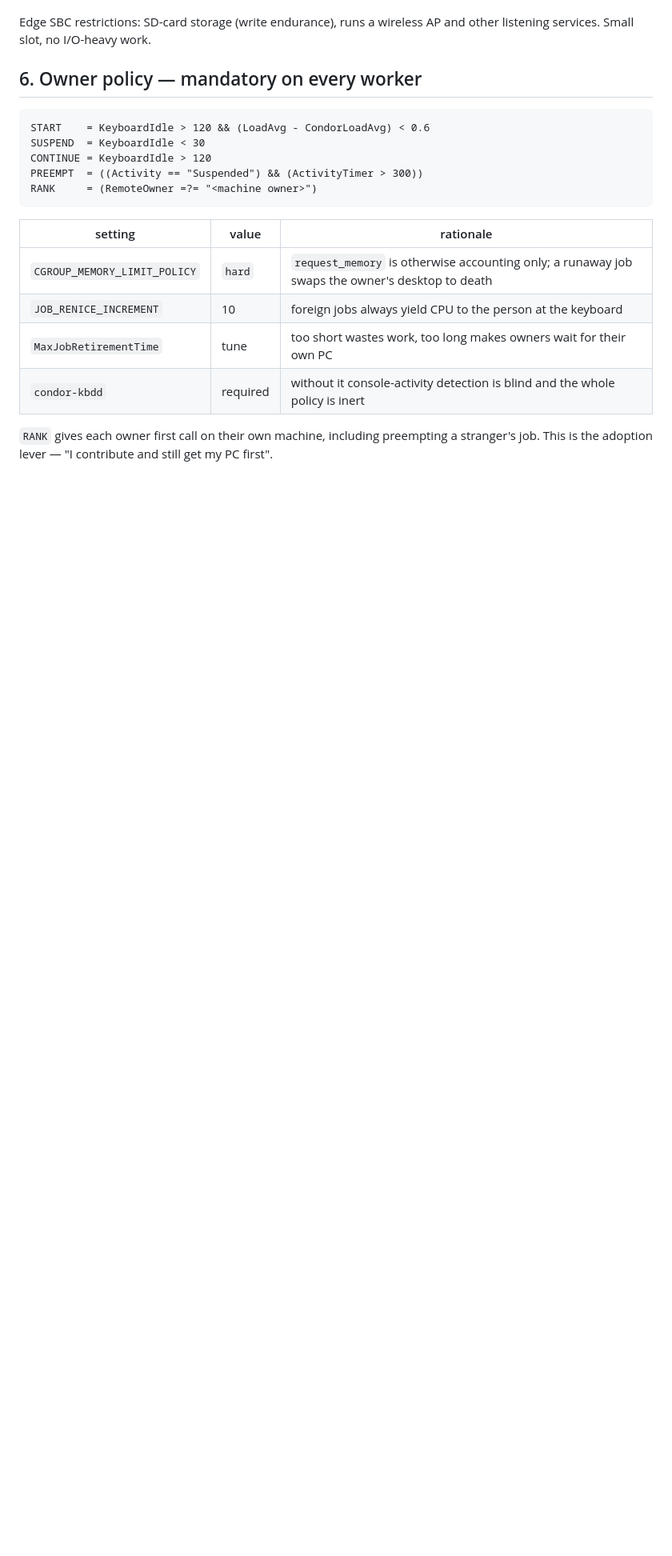
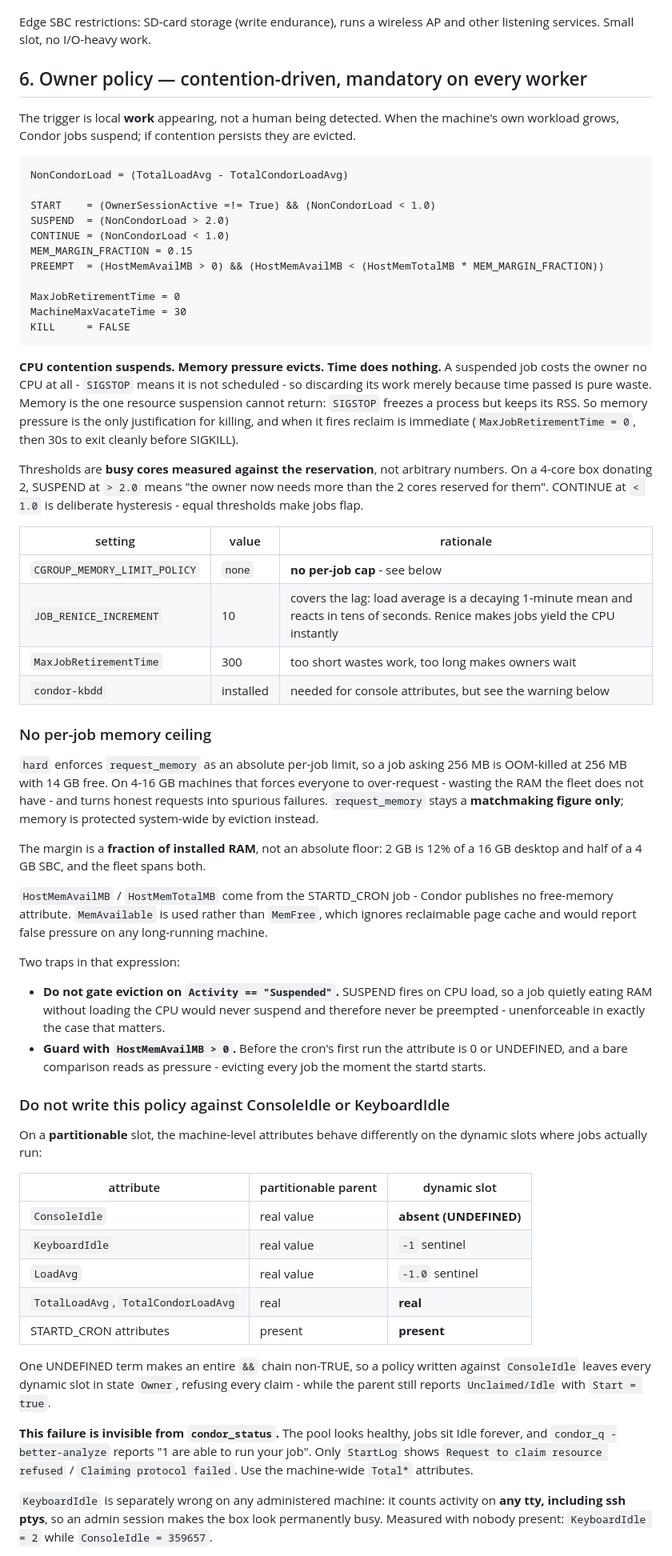
Before and after one commit to suryamondal/various-commands, a Markdown page: htcondor-job-scheduler/README.md, the part around one of its changes. Shown at 80% size. GitHub-like rendering; blank space fills up the shorter version.

Commit message:
Make the owner policy contention-driven, with no per-job memory cap
The worker policy now reacts to local work appearing rather than to
detecting a human at the keyboard. CPU contention suspends Condor jobs;
memory pressure evicts them; elapsed time does nothing.

Suspension costs the owner no CPU at all, since SIGSTOP means the job is
not scheduled, so discarding its work merely because time passed was
waste. Memory is the one resource suspension cannot return - SIGSTOP
freezes a process but keeps its RSS - so memory pressure is the only
justification for killing, and reclaim is then immediate.

No per-job memory ceiling. Enforcing request_memory as a hard cap would
OOM-kill a job asking 256 MB at 256 MB with 14 GB free; on 4-16 GB
machines that forces everyone to over-request, wasting the RAM the fleet
does not have. request_memory stays a matchmaking figure and memory is
protected system-wide instead, with the margin expressed as a fraction
of installed RAM because an absolute floor cannot serve both a 4 GB SBC
and a 31 GB workstation.

Records two traps that produce config which parses cleanly, reports
correct expressions, shows a healthy idle slot, and does nothing:

- On partitionable slots, ConsoleIdle is absent from dynamic slots and
  LoadAvg/KeyboardIdle are -1 sentinels. One UNDEFINED term makes an
  entire && chain non-TRUE, leaving every dynamic slot in state Owner
  refusing claims while the parent reports Unclaimed/Idle. Invisible to
  condor_status; only StartLog shows the refusal. Use the machine-wide
  Total* attributes.

- Policy referencing STARTD_CRON attributes is inert without the cron
  stanza that publishes them, and fails silently rather than loudly.

KeyboardIdle is separately wrong on any administered machine: it counts
any tty including ssh ptys, so an admin session makes the box look
permanently busy. Measured with nobody present: KeyboardIdle 2s against
ConsoleIdle 359657s.

Machines used over RDP need presence detection Condor cannot provide,
since condor_kbdd only sees the local X console. A STARTD_CRON job
supplies that, along with the system memory headroom Condor has no
attribute for.

The cgroup enforcement risk carried by the previous commit is resolved
by decision rather than by fix: per-job caps are not wanted here.

Co-Authored-By: Claude Opus 5 (1M context) <noreply@anthropic.com>
Claude-Session: https://claude.ai/code/session_018uBtdSX49TL2fEiZSZ36rz

````diff
--- a/htcondor-job-scheduler/README.md
+++ b/htcondor-job-scheduler/README.md
@@ -74,23 +74,96 @@ cache is evicted does not crash, it gets slow.
 Edge SBC restrictions: SD-card storage (write endurance), runs a wireless AP and
 other listening services. Small slot, no I/O-heavy work.
 
-## 6. Owner policy — mandatory on every worker
+## 6. Owner policy — contention-driven, mandatory on every worker
+
+The trigger is local **work** appearing, not a human being detected. When the
+machine's own workload grows, Condor jobs suspend; if contention persists they
+are evicted.
 
 ```
-START    = KeyboardIdle > 120 && (LoadAvg - CondorLoadAvg) < 0.6
-SUSPEND  = KeyboardIdle < 30
-CONTINUE = KeyboardIdle > 120
-PREEMPT  = ((Activity == "Suspended") && (ActivityTimer > 300))
-RANK     = (RemoteOwner =?= "<machine owner>")
+NonCondorLoad = (TotalLoadAvg - TotalCondorLoadAvg)
+
+START    = (OwnerSessionActive =!= True) && (NonCondorLoad < 1.0)
+SUSPEND  = (NonCondorLoad > 2.0)
+CONTINUE = (NonCondorLoad < 1.0)
+MEM_MARGIN_FRACTION = 0.15
+PREEMPT  = (HostMemAvailMB > 0) && (HostMemAvailMB < (HostMemTotalMB * MEM_MARGIN_FRACTION))
+
+MaxJobRetirementTime = 0
+MachineMaxVacateTime = 30
+KILL     = FALSE
 ```
+
+**CPU contention suspends. Memory pressure evicts. Time does nothing.**
+A suspended job costs the owner no CPU at all - `SIGSTOP` means it is not
+scheduled - so discarding its work merely because time passed is pure waste.
+Memory is the one resource suspension cannot return: `SIGSTOP` freezes a
+process but keeps its RSS. So memory pressure is the only justification for
+killing, and when it fires reclaim is immediate (`MaxJobRetirementTime = 0`,
+then 30s to exit cleanly before SIGKILL).
+
+Thresholds are **busy cores measured against the reservation**, not arbitrary
+numbers. On a 4-core box donating 2, SUSPEND at `> 2.0` means "the owner now
+needs more than the 2 cores reserved for them". CONTINUE at `< 1.0` is
+deliberate hysteresis - equal thresholds make jobs flap.
 
 | setting | value | rationale |
 |---|---|---|
-| `CGROUP_MEMORY_LIMIT_POLICY` | `hard` | `request_memory` is otherwise accounting only; a runaway job swaps the owner's desktop to death |
-| `JOB_RENICE_INCREMENT` | 10 | foreign jobs always yield CPU to the person at the keyboard |
-| `MaxJobRetirementTime` | tune | too short wastes work, too long makes owners wait for their own PC |
-| `condor-kbdd` | required | without it console-activity detection is blind and the whole policy is inert |
+| `CGROUP_MEMORY_LIMIT_POLICY` | `none` | **no per-job cap** - see below |
+| `JOB_RENICE_INCREMENT` | 10 | covers the lag: load average is a decaying 1-minute mean and reacts in tens of seconds. Renice makes jobs yield the CPU instantly |
+| `MaxJobRetirementTime` | 300 | too short wastes work, too long makes owners wait |
+| `condor-kbdd` | installed | needed for console attributes, but see the warning below |
 
-`RANK` gives each owner first call on their own machine, including preempting a
-stranger's job. This is the adoption lever — "I contribute and still get my PC
-first".
+### No per-job memory ceiling
+
+`hard` enforces `request_memory` as an absolute per-job limit, so a job asking
+256 MB is OOM-killed at 256 MB with 14 GB free. On 4-16 GB machines that forces
+everyone to over-request - wasting the RAM the fleet does not have - and turns
+honest requests into spurious failures. `request_memory` stays a **matchmaking
+figure only**; memory is protected system-wide by eviction instead.
+
+The margin is a **fraction of installed RAM**, not an absolute floor: 2 GB is
+12% of a 16 GB desktop and half of a 4 GB SBC, and the fleet spans both.
+
+`HostMemAvailMB` / `HostMemTotalMB` come from the STARTD_CRON job - Condor
+publishes no free-memory attribute. `MemAvailable` is used rather than
+`MemFree`, which ignores reclaimable page cache and would report false pressure
+on any long-running machine.
+
+Two traps in that expression:
+
+- **Do not gate eviction on `Activity == "Suspended"`.** SUSPEND fires on CPU
+  load, so a job quietly eating RAM without loading the CPU would never suspend
+  and therefore never be preempted - unenforceable in exactly the case that
+  matters.
+- **Guard with `HostMemAvailMB > 0`.** Before the cron's first run the attribute
+  is 0 or UNDEFINED, and a bare comparison reads as pressure - evicting every
+  job the moment the startd starts.
+
+### Do not write this policy against ConsoleIdle or KeyboardIdle
+
+On a **partitionable** slot, the machine-level attributes behave differently on
+the dynamic slots where jobs actually run:
+
+| attribute | partitionable parent | dynamic slot |
+|---|---|---|
+| `ConsoleIdle` | real value | **absent (UNDEFINED)** |
+| `KeyboardIdle` | real value | `-1` sentinel |
+| `LoadAvg` | real value | `-1.0` sentinel |
+| `TotalLoadAvg`, `TotalCondorLoadAvg` | real | **real** |
+| STARTD_CRON attributes | present | **present** |
+
+One UNDEFINED term makes an entire `&&` chain non-TRUE, so a policy written
+against `ConsoleIdle` leaves every dynamic slot in state `Owner`, refusing every
+claim - while the parent still reports `Unclaimed/Idle` with `Start = true`.
+
+**This failure is invisible from `condor_status`.** The pool looks healthy, jobs
+sit Idle forever, and `condor_q -better-analyze` reports "1 are able to run your
+job". Only `StartLog` shows `Request to claim resource refused` /
+`Claiming protocol failed`. Use the machine-wide `Total*` attributes.
+
+`KeyboardIdle` is separately wrong on any administered machine: it counts
+activity on **any tty, including ssh ptys**, so an admin session makes the box
+look permanently busy. Measured with nobody present: `KeyboardIdle = 2` while
+`ConsoleIdle = 359657`.
+
````
Also changed, not shown: other parts of htcondor-job-scheduler/README.md (+16 -1 lines).
